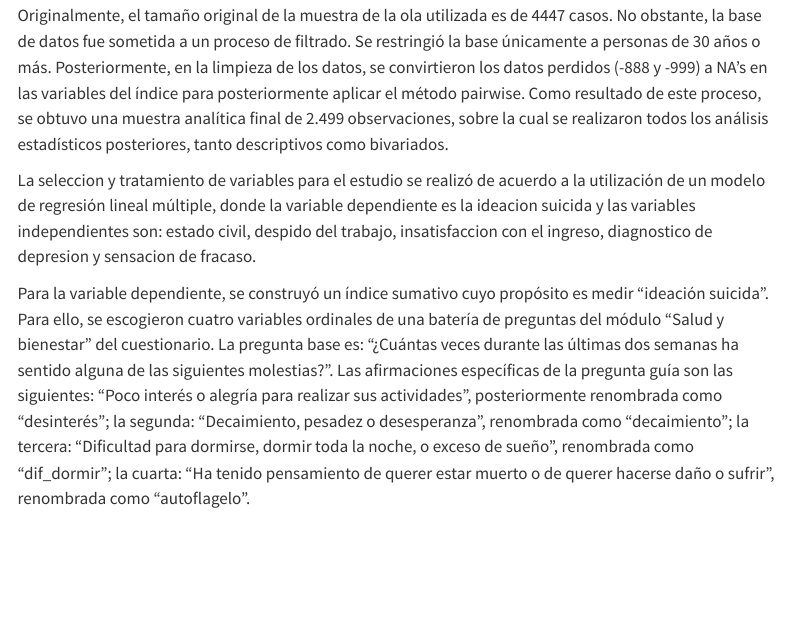
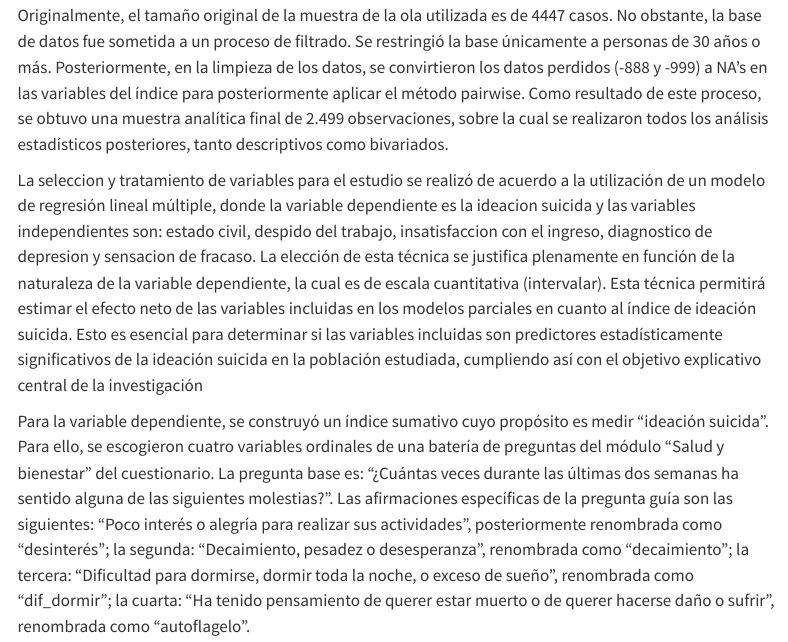
Before and after one commit to Cabvens/T2_cienciabierta_g3, a Quarto document (04-metodos.qmd): the page in a window 1100 px wide, from 330 px down. Rendered offline with R 4.5, knitr and Pandoc in place of Quarto, with nearby package versions; menus at the side of the page are left out.

Commit message:
edicion de metodo

```diff
--- a/04-metodos.qmd
+++ b/04-metodos.qmd
@@ -11,7 +11,7 @@ El diseño muestral original de la encuesta es de carácter probabilístico, est
 
 Originalmente, el tamaño original de la muestra de la ola utilizada es de 4447 casos. No obstante, la base de datos fue sometida a un proceso de filtrado. Se restringió la base únicamente a personas de 30 años o más. Posteriormente, en la limpieza de los datos, se convirtieron los datos perdidos (-888 y -999) a NA's en las variables del índice para posteriormente aplicar el método pairwise. Como resultado de este proceso, se obtuvo una muestra analítica final de 2.499 observaciones, sobre la cual se realizaron todos los análisis estadísticos posteriores, tanto descriptivos como bivariados.
 
-La seleccion y tratamiento de variables para el estudio se realizó de acuerdo a la utilización de un modelo de regresión lineal múltiple, donde la variable dependiente es la ideacion suicida y las variables independientes son: estado civil, despido del trabajo, insatisfaccion con el ingreso, diagnostico de depresion y sensacion de fracaso.
+La seleccion y tratamiento de variables para el estudio se realizó de acuerdo a la utilización de un modelo de regresión lineal múltiple, donde la variable dependiente es la ideacion suicida y las variables independientes son: estado civil, despido del trabajo, insatisfaccion con el ingreso, diagnostico de depresion y sensacion de fracaso. La elección de esta técnica se justifica plenamente en función de la naturaleza de la variable dependiente, la cual es de escala cuantitativa (intervalar). Esta técnica permitirá estimar el efecto neto de las variables incluidas en los modelos parciales en cuanto al índice de ideación suicida.  Esto es esencial para determinar si las variables incluidas son predictores estadísticamente significativos de la ideación suicida en la población estudiada, cumpliendo así con el objetivo explicativo central de la investigación
 
 Para la variable dependiente, se construyó un índice sumativo cuyo propósito es medir “ideación suicida”. Para ello, se escogieron cuatro variables ordinales de una batería de preguntas del módulo “Salud y bienestar” del cuestionario. La pregunta base es: “¿Cuántas veces durante las últimas dos semanas ha sentido alguna de las siguientes molestias?”.
 Las afirmaciones específicas de la pregunta guía son las siguientes: “Poco interés o alegría para realizar sus actividades”, posteriormente renombrada como “desinterés”; la segunda: “Decaimiento, pesadez o desesperanza”, renombrada como “decaimiento”; la tercera: “Dificultad para dormirse, dormir toda la noche, o exceso de sueño”, renombrada como “dif_dormir”; la cuarta: “Ha tenido pensamiento de querer estar muerto o de querer hacerse daño o sufrir”, renombrada como “autoflagelo”.
```
